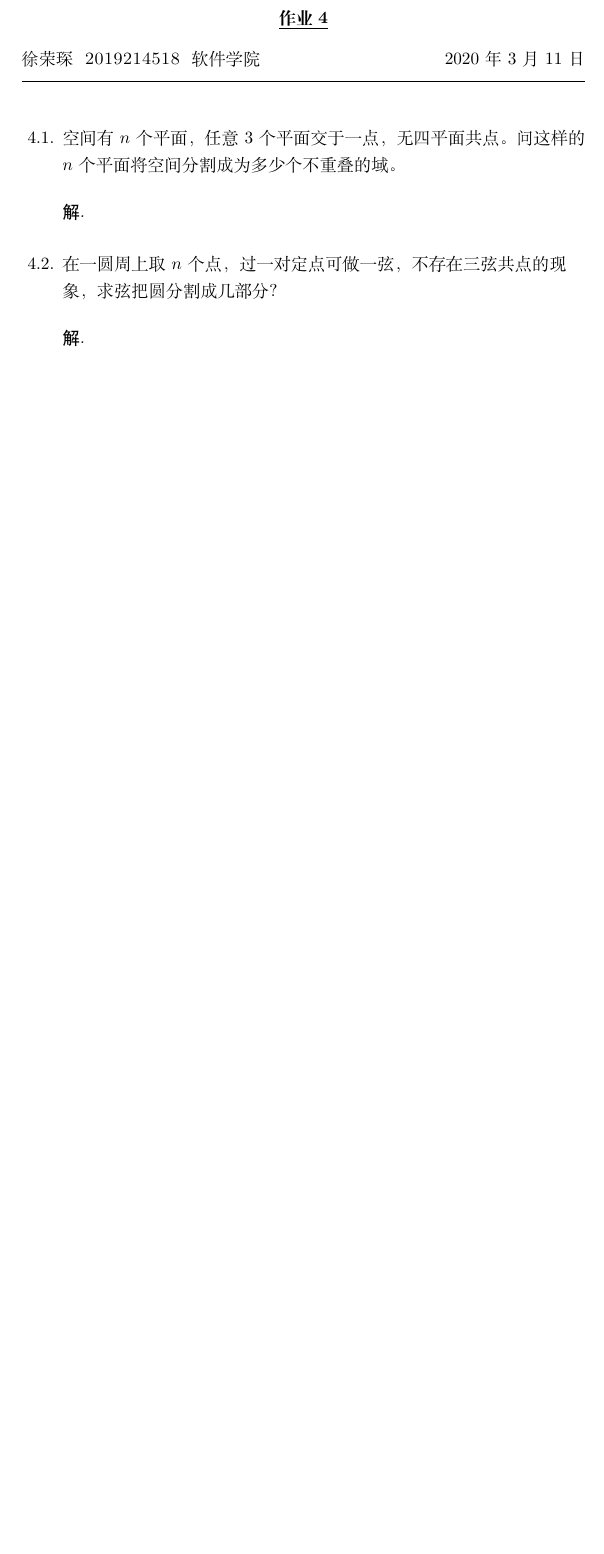
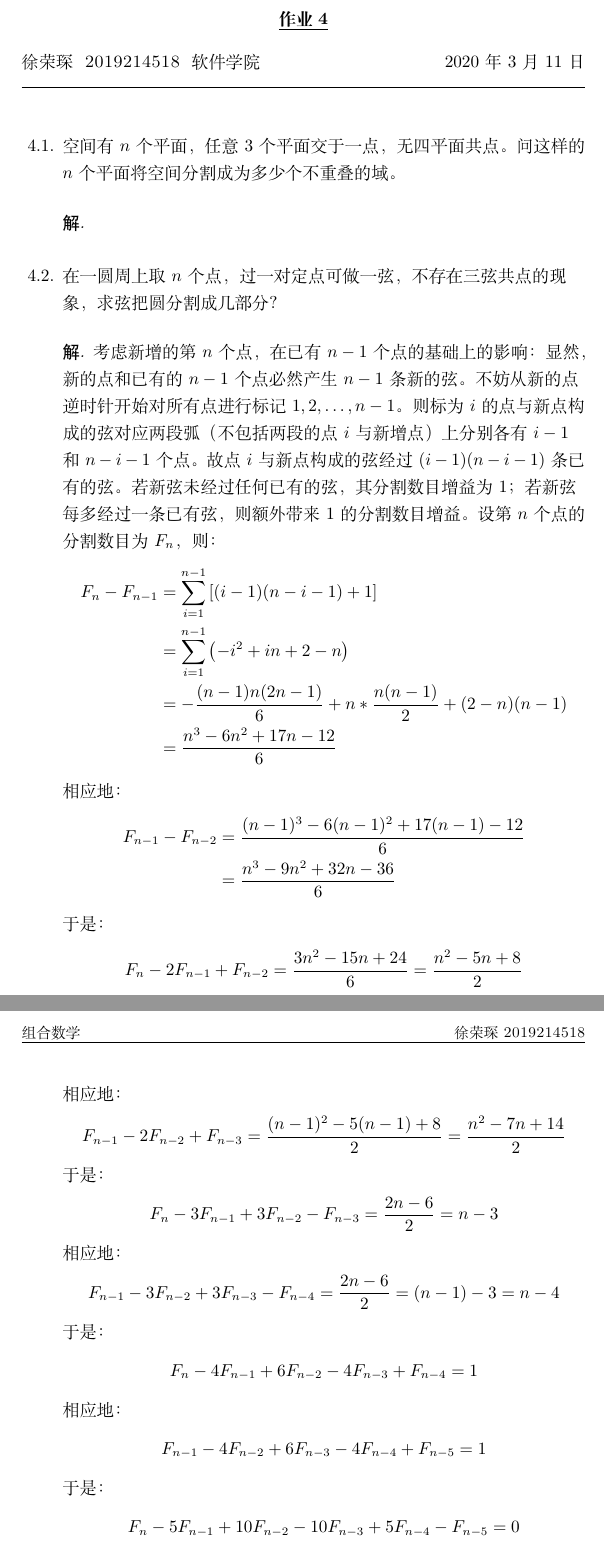
Before and after one commit to xurongchen/CombinatorialMathematicsHW, a LaTeX problem sheet (Homework4/Solution/assignment.tex, which reads Homework4/Solution/Details/solve2.tex): part of the page before the commit and two parts of pages 1 and 2 of 3 after it, the two joined at a grey line, cut so that both start at the same text, the shorter picture padded with empty space. Compiled offline with XeLaTeX.

Commit message:
Homework 4

```diff
--- a/Homework4/Solution/Details/solve2.tex
+++ b/Homework4/Solution/Details/solve2.tex
@@ -1,2 +1,45 @@
 \begin{solution}
-
+    考虑新增的第$n$个点，在已有$n-1$个点的基础上的影响：显然，新的点和已有的$n-1$个点必然产生$n-1$条新的弦。不妨从新的点逆时针
+    开始对所有点进行标记$1,2,\ldots, n-1$。则标为$i$的点与新点构成的弦对应两段弧（不包括两段的点$i$与新增点）上分别各有$i-1$和
+    $n-i-1$个点。故点$i$与新点构成的弦经过$(i-1)(n-i-1)$条已有的弦。若新弦未经过任何已有的弦，其分割数目增益为1；若新弦每多经过
+    一条已有弦，则额外带来1的分割数目增益。设第$n$个点的分割数目为$F_n$，则：
+    \begin{align*}
+        F_n-F_{n-1} &= \sum_{i=1}^{n-1} \left[(i-1)(n-i-1)+1\right] \\
+        &= \sum_{i=1}^{n-1} \left(-i^2+in+2-n\right)\\
+        &= - \frac{(n-1) n (2n-1)}{6} + n*\frac{n (n-1)}{2} + (2-n)(n-1)\\
+        &= \frac{n^3-6n^2+17n-12}{6}
+    \end{align*}
+    相应地：
+    \begin{align*}
+        F_{n-1}-F_{n-2} &= \frac{(n-1)^3-6(n-1)^2+17(n-1)-12}{6}\\
+        &= \frac{n^3-9n^2+32n-36}{6}
+    \end{align*}
+    于是：
+    \begin{align*}
+        F_n-2F_{n-1}+F_{n-2} = \frac{3n^2-15n+24}{6} = \frac{n^2-5n+8}{2}
+    \end{align*}
+    相应地：
+    \begin{align*}
+        F_{n-1}-2F_{n-2}+F_{n-3} = \frac{(n-1)^2-5(n-1)+8}{2} = \frac{n^2-7n+14}{2}
+    \end{align*}
+    于是：
+    \begin{align*}
+        F_n-3F_{n-1}+3F_{n-2}-F_{n-3} = \frac{2n-6}{2} = n-3
+    \end{align*}
+    相应地：
+    \begin{align*}
+        F_{n-1}-3F_{n-2}+3F_{n-3}-F_{n-4} = \frac{2n-6}{2} = (n-1)-3=n-4
+    \end{align*}
+    于是：
+    \begin{align*}
+        F_n-4F_{n-1}+6F_{n-2}-4F_{n-3}+F_{n-4} = 1
+    \end{align*}
+    相应地：
+    \begin{align*}
+        F_{n-1}-4F_{n-2}+6F_{n-3}-4F_{n-4}+F_{n-5} = 1
+    \end{align*}
+    于是：
+    \begin{align*}
+        F_n-5F_{n-1}+10F_{n-2}-10F_{n-3}+5F_{n-4}-F_{n-5} = 0
+    \end{align*}
+    得到特征方程：$x^5-5x^4+10x^3-10x^2+5x-1=0$，解得：
```
Also changed, not shown: Homework4/Solution/Details/solve2.tex (31 more changed lines), 1 other file.
